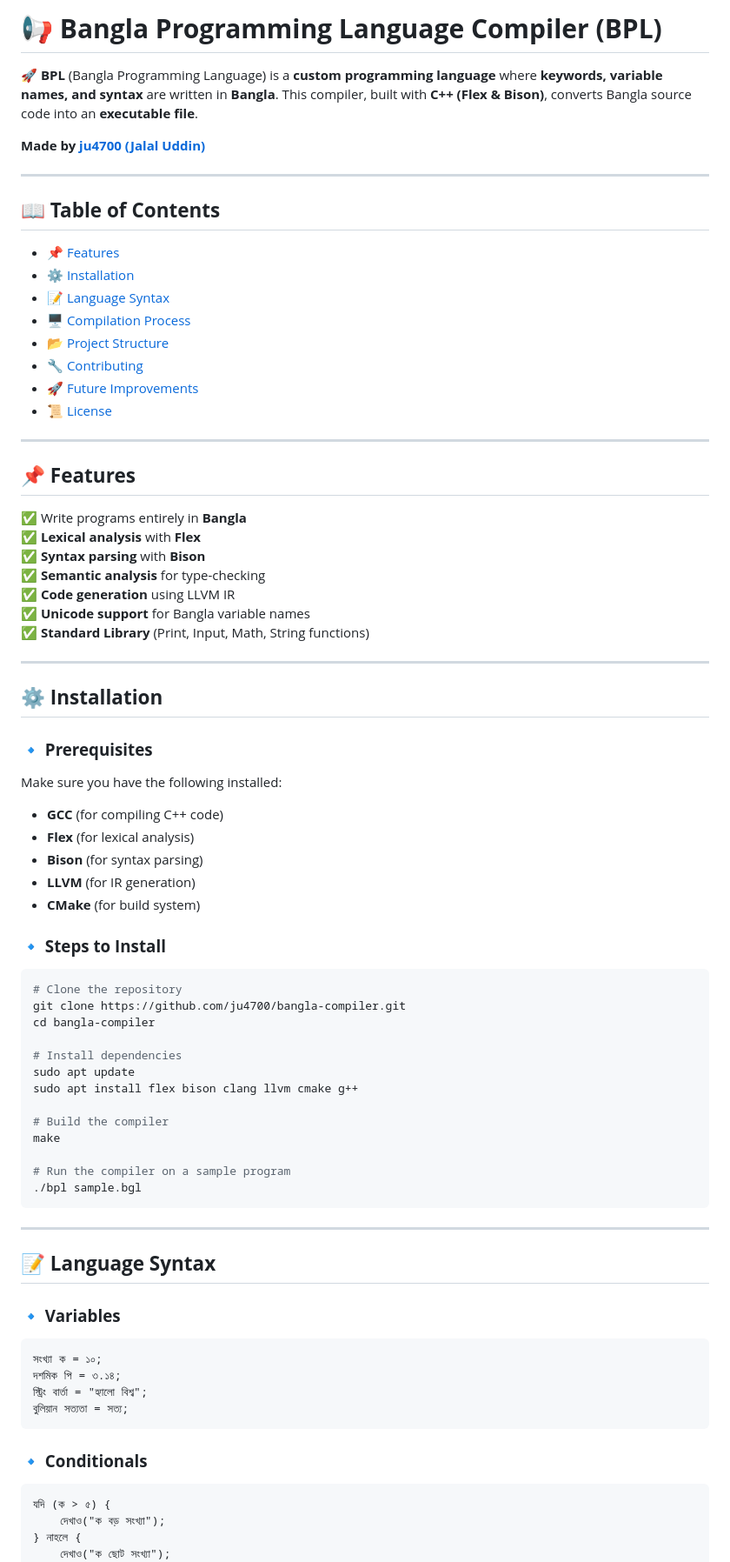
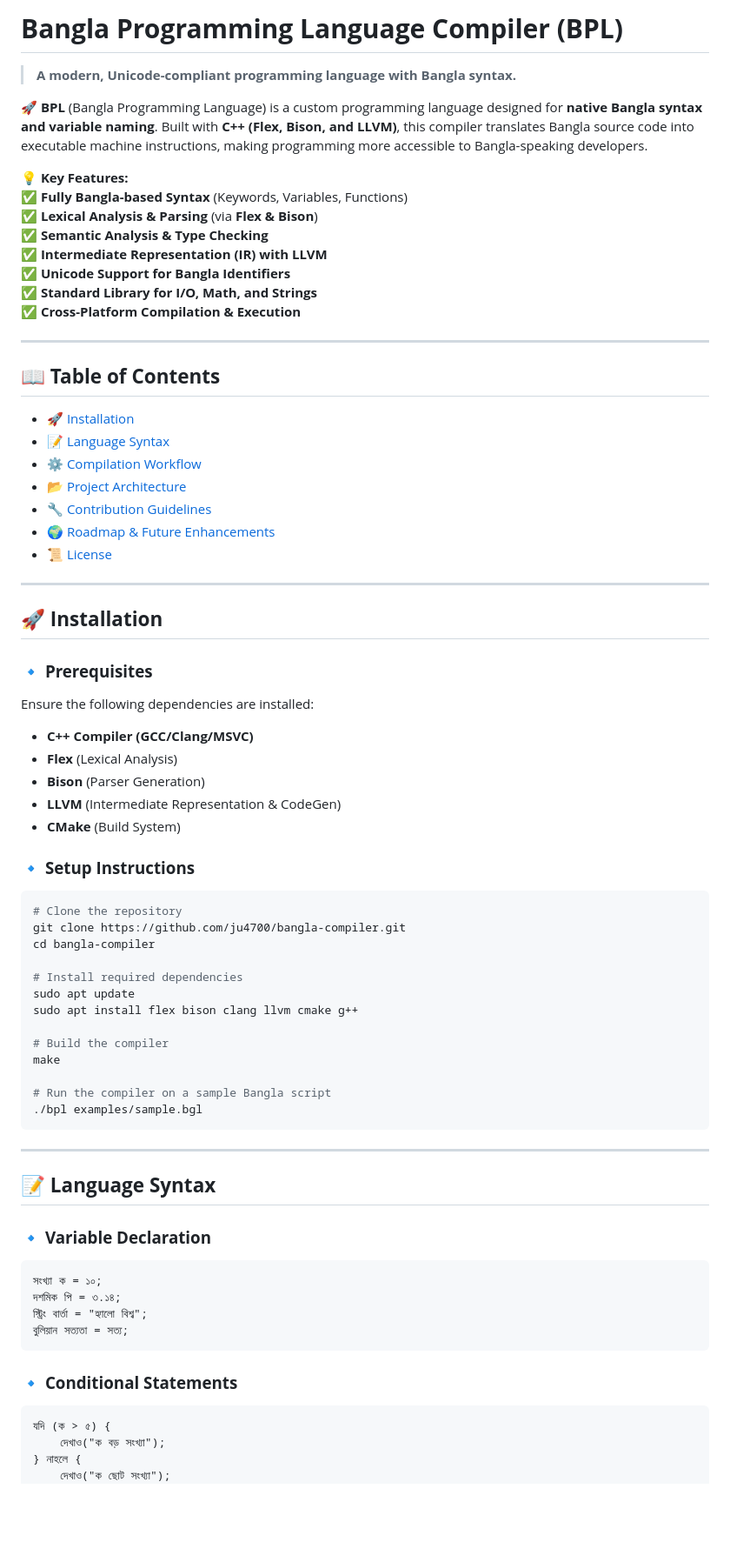
Before and after one commit to ju4700/Compiler-design, a Markdown page: README.md, the part around one of its changes. Shown at 87% size. Drawn GitHub-style; blank space fills up the shorter version.

````diff
--- a/README.md
+++ b/README.md
@@ -1,63 +1,60 @@
-# **📢 Bangla Programming Language Compiler (BPL)**
-🚀 **BPL** (Bangla Programming Language) is a **custom programming language** where **keywords, variable names, and syntax** are written in **Bangla**. This compiler, built with **C++ (Flex & Bison)**, converts Bangla source code into an **executable file**.
+# **Bangla Programming Language Compiler (BPL)**
+> **A modern, Unicode-compliant programming language with Bangla syntax.**
 
-**Made by [ju4700 (Jalal Uddin)](https://github.com/ju4700)**
+🚀 **BPL** (Bangla Programming Language) is a custom programming language designed for **native Bangla syntax and variable naming**. Built with **C++ (Flex, Bison, and LLVM)**, this compiler translates Bangla source code into executable machine instructions, making programming more accessible to Bangla-speaking developers.
+
+💡 **Key Features:**
+✅ **Fully Bangla-based Syntax** (Keywords, Variables, Functions)
+✅ **Lexical Analysis & Parsing** (via **Flex & Bison**)
+✅ **Semantic Analysis & Type Checking**
+✅ **Intermediate Representation (IR) with LLVM**
+✅ **Unicode Support for Bangla Identifiers**
+✅ **Standard Library for I/O, Math, and Strings**
+✅ **Cross-Platform Compilation & Execution**
 
 ---
 
-## **📖 Table of Contents**
-- [📌 Features](#-features)
-- [⚙️ Installation](#️-installation)
+## 📖 **Table of Contents**
+- [🚀 Installation](#-installation)
 - [📝 Language Syntax](#-language-syntax)
-- [🖥️ Compilation Process](#️-compilation-process)
-- [📂 Project Structure](#-project-structure)
-- [🔧 Contributing](#-contributing)
-- [🚀 Future Improvements](#-future-improvements)
+- [⚙️ Compilation Workflow](#️-compilation-workflow)
+- [📂 Project Architecture](#-project-architecture)
+- [🔧 Contribution Guidelines](#-contribution-guidelines)
+- [🌍 Roadmap & Future Enhancements](#-roadmap--future-enhancements)
 - [📜 License](#-license)
 
 ---
 
-## **📌 Features**
-✅ Write programs entirely in **Bangla**
-✅ **Lexical analysis** with **Flex**
-✅ **Syntax parsing** with **Bison**
-✅ **Semantic analysis** for type-checking
-✅ **Code generation** using LLVM IR
-✅ **Unicode support** for Bangla variable names
-✅ **Standard Library** (Print, Input, Math, String functions)
+## 🚀 **Installation**
+### 🔹 **Prerequisites**
+Ensure the following dependencies are installed:
+- **C++ Compiler (GCC/Clang/MSVC)**
+- **Flex** (Lexical Analysis)
+- **Bison** (Parser Generation)
+- **LLVM** (Intermediate Representation & CodeGen)
+- **CMake** (Build System)
 
----
-
-## **⚙️ Installation**
-### **🔹 Prerequisites**
-Make sure you have the following installed:
-- **GCC** (for compiling C++ code)
-- **Flex** (for lexical analysis)
-- **Bison** (for syntax parsing)
-- **LLVM** (for IR generation)
-- **CMake** (for build system)
-
-### **🔹 Steps to Install**
+### 🔹 **Setup Instructions**
 ```sh
 # Clone the repository
 git clone https://github.com/ju4700/bangla-compiler.git
 cd bangla-compiler
 
-# Install dependencies
+# Install required dependencies
 sudo apt update
 sudo apt install flex bison clang llvm cmake g++
 
 # Build the compiler
 make
 
-# Run the compiler on a sample program
-./bpl sample.bgl
+# Run the compiler on a sample Bangla script
+./bpl examples/sample.bgl
 ```
 
 ---
 
-## **📝 Language Syntax**
-### **🔹 Variables**
+## 📝 **Language Syntax**
+### 🔹 **Variable Declaration**
 ```plaintext
 সংখ্যা ক = ১০;
 দশমিক পি = ৩.১৪;
@@ -65,7 +62,7 @@ make
 বুলিয়ান সত্যতা = সত্য;
 ```
 
-### **🔹 Conditionals**
+### 🔹 **Conditional Statements**
 ```plaintext
 যদি (ক > ৫) {
     দেখাও("ক বড় সংখ্যা");
````
Also changed, not shown: other parts of README.md (+44 -43 lines).
